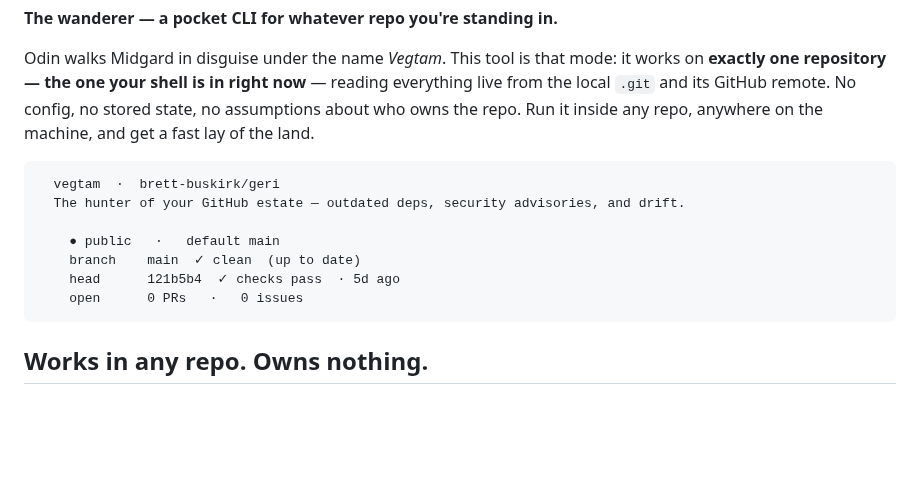
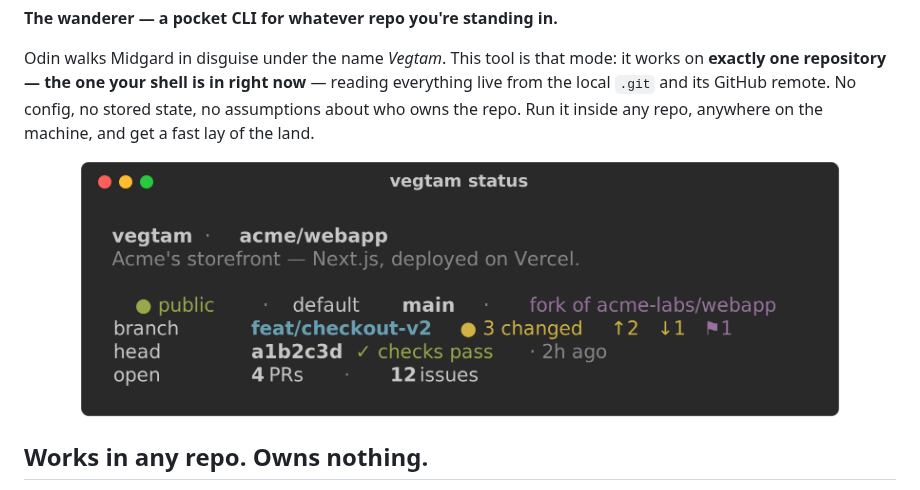
Before and after one commit to brett-buskirk/vegtam, a Markdown page: README.md, the part around the change. GitHub-like rendering; pictures changed too: docs/vegtam-status.png (added); blank space fills up the shorter version.

````diff
--- a/README.md
+++ b/README.md
@@ -9,15 +9,9 @@ Odin walks Midgard in disguise under the name *Vegtam*. This tool is that mode:
 local `.git` and its GitHub remote. No config, no stored state, no assumptions about who owns the
 repo. Run it inside any repo, anywhere on the machine, and get a fast lay of the land.
 
-```
-  vegtam  ·  brett-buskirk/geri
-  The hunter of your GitHub estate — outdated deps, security advisories, and drift.
-
-    ● public   ·   default main
-    branch    main  ✓ clean  (up to date)
-    head      121b5b4  ✓ checks pass  · 5d ago
-    open      0 PRs   ·   0 issues
-```
+<p align="center">
+  <img src="docs/vegtam-status.png" alt="vegtam status — a one-screen briefing on the current repo: visibility, default branch, fork relationship, current branch with dirty state and stashes, the latest commit and its CI, and open PR/issue counts" width="760">
+</p>
 
 ## Works in any repo. Owns nothing.
 
````
Also changed, not shown: CHANGELOG.md (+5 -0 lines), 2 other files.
